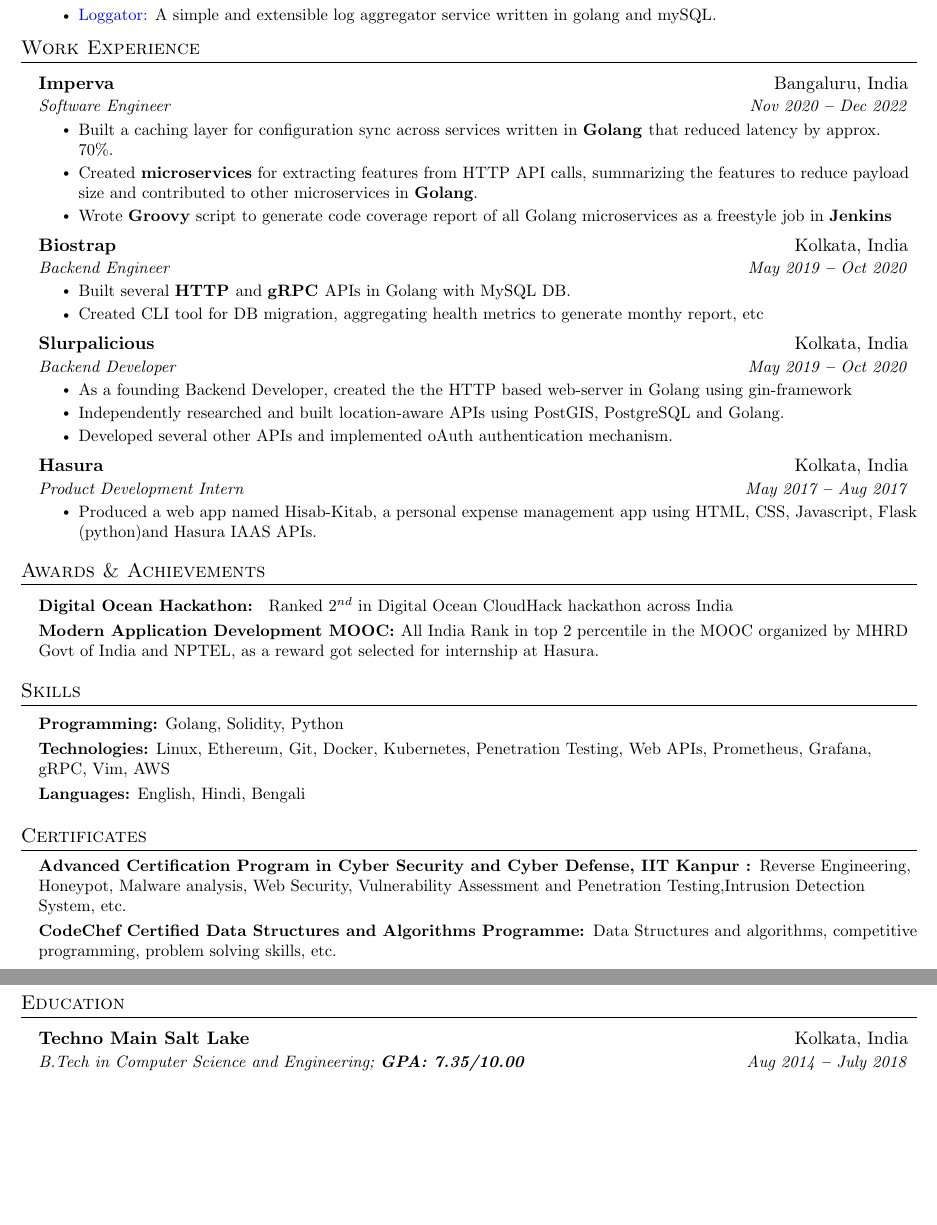
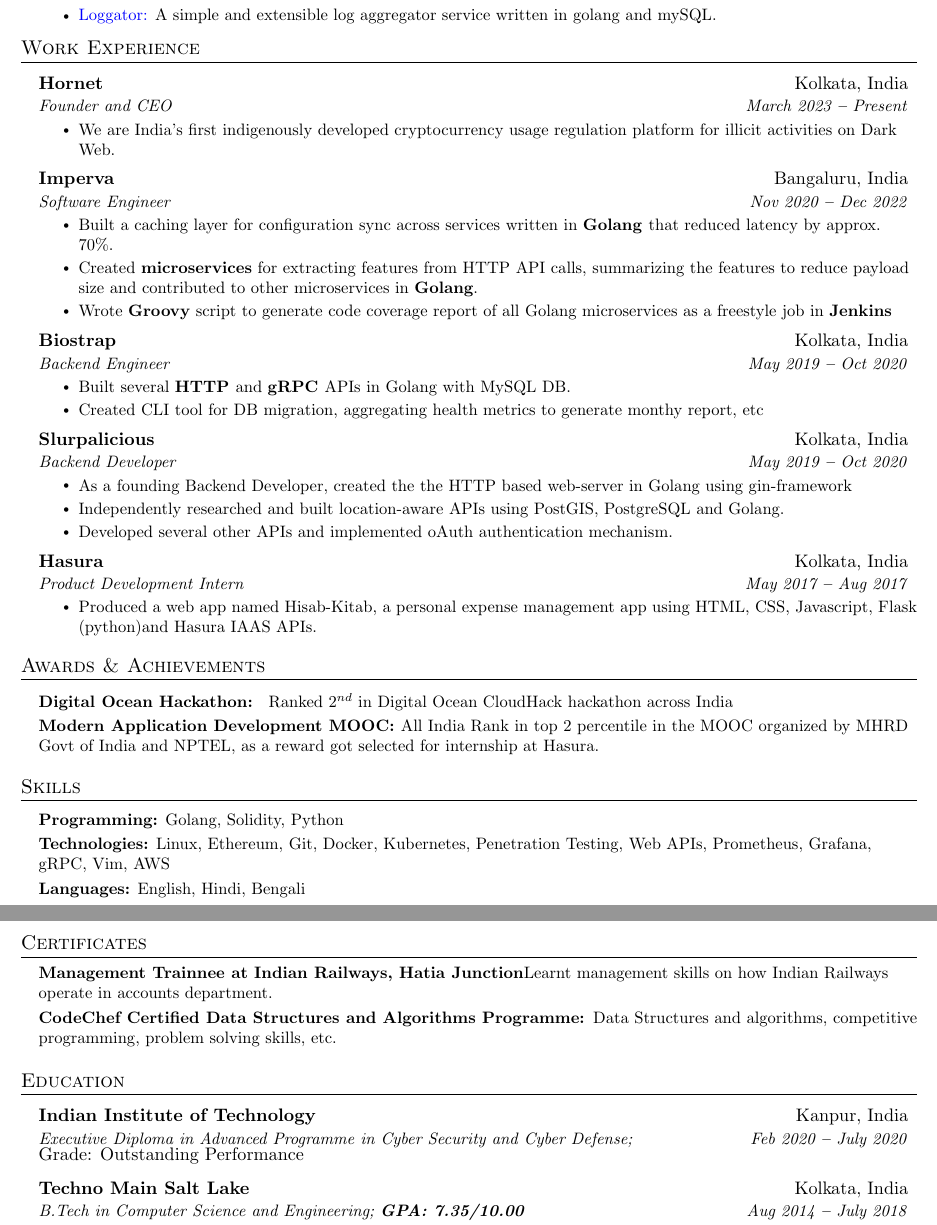
Before and after one commit to souvikhaldar/My-Resume, a LaTeX CV (resume.tex): two parts of pages 1 and 2 of 2, joined at a grey line, cut so that both start at the same text, the shorter picture padded with empty space. Compiled offline with pdfLaTeX.

Commit message:
Update resume

```diff
--- a/resume.tex
+++ b/resume.tex
@@ -171,6 +171,12 @@
   \resumeSubHeadingListStart
 
     \resumeSubheading
+      {Hornet}{Kolkata, India}
+      {Founder and CEO}{March 2023 \textbf{--} Present}
+        \resumeItemListStart
+	    \resumeItem{We are India's first indigenously developed cryptocurrency usage regulation platform for illicit activities on Dark Web.}
+        \resumeItemListEnd
+    \resumeSubheading
       {Imperva}{Bangaluru, India}
       {Software Engineer}{Nov 2020 \textbf{--} Dec 2022}
         \resumeItemListStart
@@ -238,7 +244,7 @@
 \section{Certificates}
   \resumeSubHeadingListStart
 	\small{\item{
-        \textbf{Advanced Certification Program in Cyber Security and Cyber Defense, IIT Kanpur : }{Reverse Engineering, Honeypot, Malware analysis, Web Security, Vulnerability Assessment and Penetration Testing,Intrusion Detection System, etc.} \\ \vspace{3pt}
+        \textbf{Management Trainnee at Indian Railways, Hatia Junction}{Learnt management skills on how Indian Railways operate in accounts department.} \\ \vspace{3pt}
 
         \textbf{CodeChef Certified Data Structures and Algorithms Programme: }{Data Structures and algorithms, competitive programming, problem solving skills, etc. }
     }}
@@ -254,8 +260,13 @@
 
     %\resumeEducationHeading
     \resumeSubheading
+      {Indian Institute of Technology
+      }{Kanpur, India}
+      {Executive Diploma in Advanced Programme in Cyber Security and Cyber Defense; }{Feb 2020 \textbf{--} July 2020} \\ \vspace{4pt}
+      {Grade: Outstanding Performance}
+    %\resumeEducationHeading
+    \resumeSubheading
       {Techno Main Salt Lake
-      % \normalfont{(Admission rate: 0.09\%)}
       }{Kolkata, India}
       {B.Tech in Computer Science and Engineering;   \textbf{GPA: 7.35/10.00}}{Aug 2014 \textbf{--} July 2018}
 
```
Also changed, not shown: resume.pdf.
